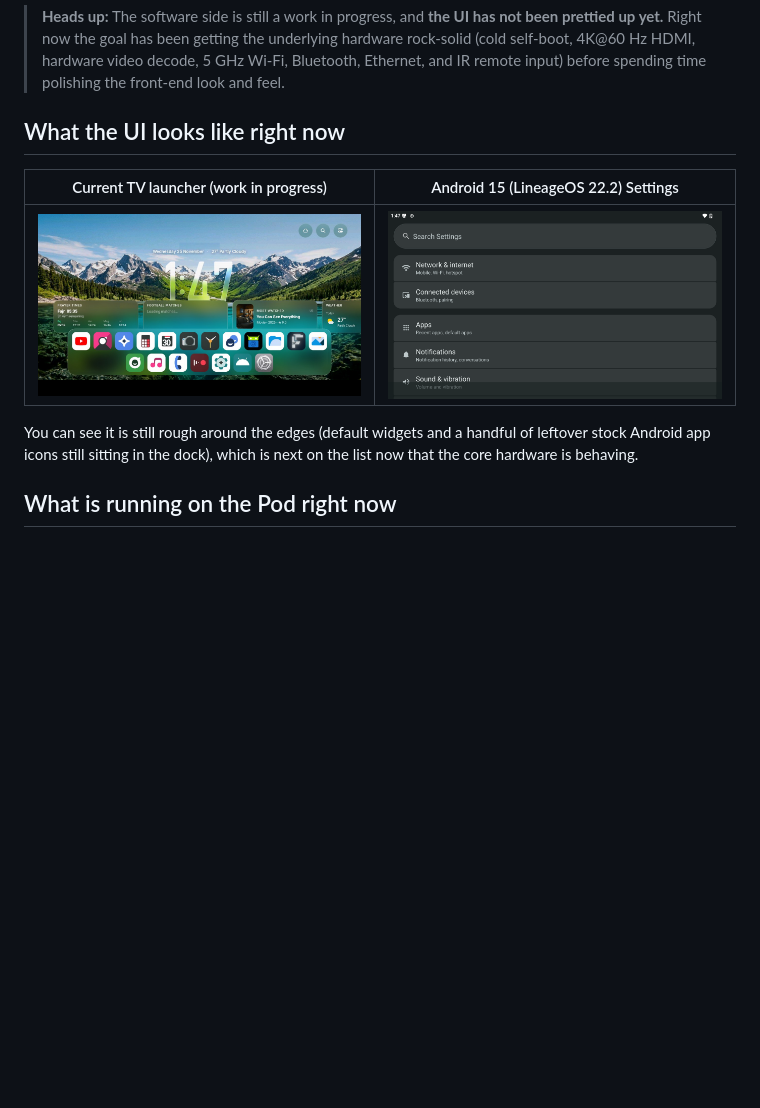
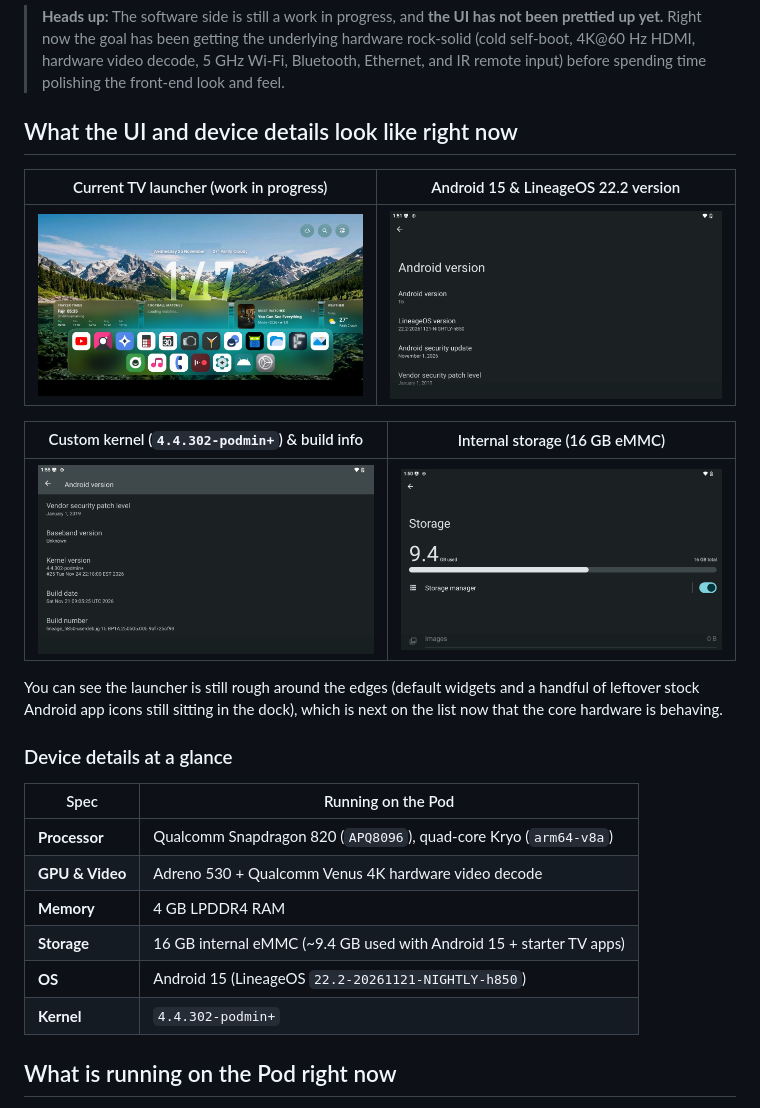
Before and after one commit to NotADevIAmaMeatPopsicle/Solstice-Pod-TV, a Markdown page: docs/SOFTWARE.md, the part around the change. GitHub-like rendering; pictures changed too: docs/images/ui-android15-settings.png (deleted), docs/images/ui-android15-version.png (added), docs/images/ui-kernel-version.png (added); blank space fills up the shorter version.

Commit message:
Add Android 15 version, custom kernel, and 16 GB storage captures to Software page

```diff
--- a/docs/SOFTWARE.md
+++ b/docs/SOFTWARE.md
@@ -2,13 +2,28 @@
 
 > **Heads up:** The software side is still a work in progress, and **the UI has not been prettied up yet.** Right now the goal has been getting the underlying hardware rock-solid (cold self-boot, 4K@60 Hz HDMI, hardware video decode, 5 GHz Wi-Fi, Bluetooth, Ethernet, and IR remote input) before spending time polishing the front-end look and feel.
 
-## What the UI looks like right now
+## What the UI and device details look like right now
 
-| Current TV launcher (work in progress) | Android 15 (LineageOS 22.2) Settings |
+| Current TV launcher (work in progress) | Android 15 & LineageOS 22.2 version |
 | :---: | :---: |
-| ![Current TV launcher screen capture on the Mersive Solstice Pod Gen3](images/ui-launcher-wip.jpg) | ![Android 15 Settings screen capture on the Mersive Solstice Pod Gen3](images/ui-android15-settings.png) |
+| ![Current TV launcher screen capture on the Mersive Solstice Pod Gen3](images/ui-launcher-wip.jpg) | ![Android 15 and LineageOS 22.2 version screen on the Mersive Solstice Pod Gen3](images/ui-android15-version.png) |
 
-You can see it is still rough around the edges (default widgets and a handful of leftover stock Android app icons still sitting in the dock), which is next on the list now that the core hardware is behaving.
+| Custom kernel (`4.4.302-podmin+`) & build info | Internal storage (16 GB eMMC) |
+| :---: | :---: |
+| ![Android kernel 4.4.302-podmin+ and build number on the Mersive Solstice Pod Gen3](images/ui-kernel-version.png) | ![Android 15 Storage settings showing 16 GB internal eMMC on the Mersive Solstice Pod Gen3](images/ui-storage.png) |
+
+You can see the launcher is still rough around the edges (default widgets and a handful of leftover stock Android app icons still sitting in the dock), which is next on the list now that the core hardware is behaving.
+
+### Device details at a glance
+
+| Spec | Running on the Pod |
+| --- | --- |
+| **Processor** | Qualcomm Snapdragon 820 (`APQ8096`), quad-core Kryo (`arm64-v8a`) |
+| **GPU & Video** | Adreno 530 + Qualcomm Venus 4K hardware video decode |
+| **Memory** | 4 GB LPDDR4 RAM |
+| **Storage** | 16 GB internal eMMC (~9.4 GB used with Android 15 + starter TV apps) |
+| **OS** | Android 15 (LineageOS `22.2-20261121-NIGHTLY-h850`) |
+| **Kernel** | `4.4.302-podmin+` |
 
 ## What is running on the Pod right now
 
```
Also changed, not shown: 1 other file.
